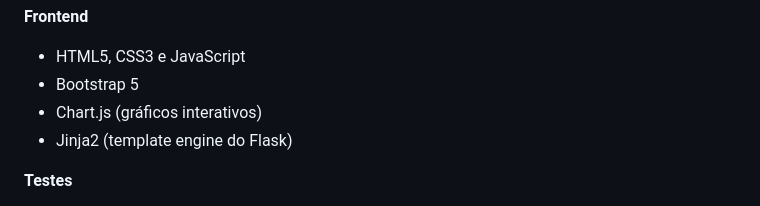
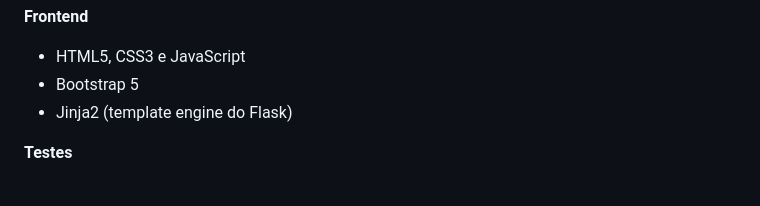
Before and after one commit to MatheusCosta001/clinica_aba, a Markdown page: README.md, the part around the change. Drawn GitHub-style.

```diff
--- a/README.md
+++ b/README.md
@@ -46,7 +46,6 @@ O sistema segue o padrão **MVC (Model-View-Controller)**, com camadas bem defin
 **Frontend**
 - HTML5, CSS3 e JavaScript
 - Bootstrap 5
-- Chart.js (gráficos interativos)
 - Jinja2 (template engine do Flask)
 
 **Testes**
```
